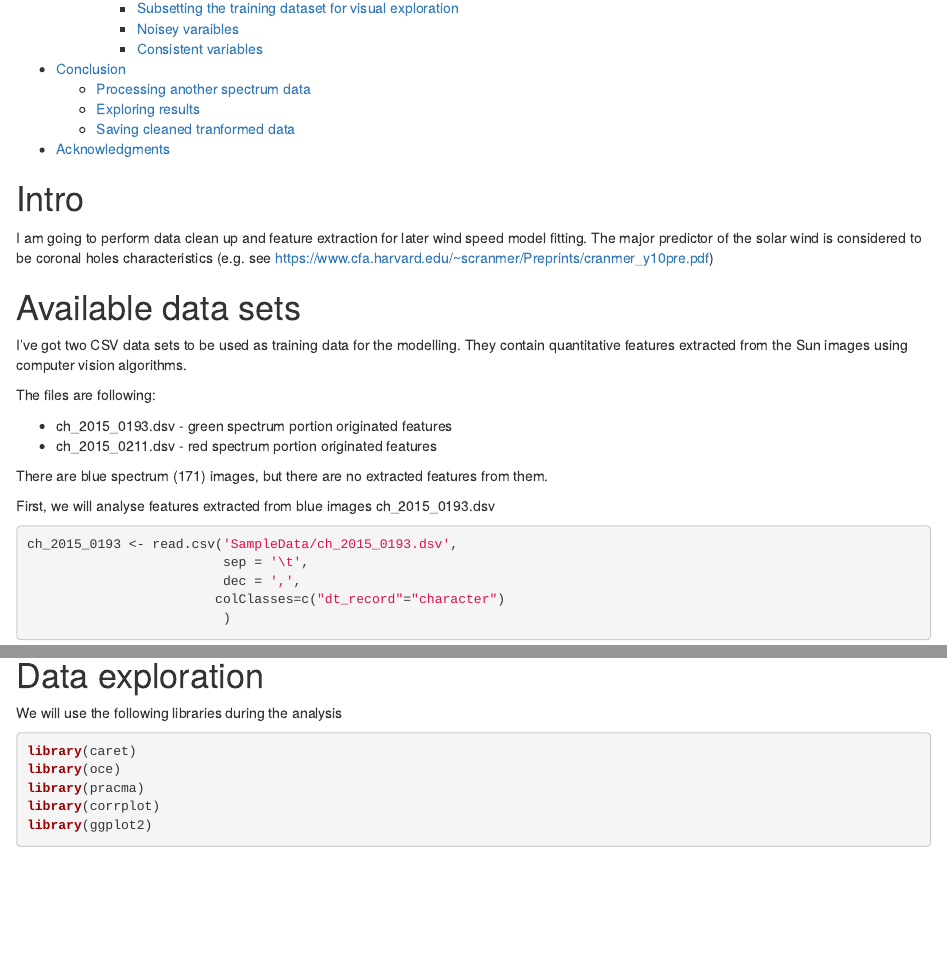
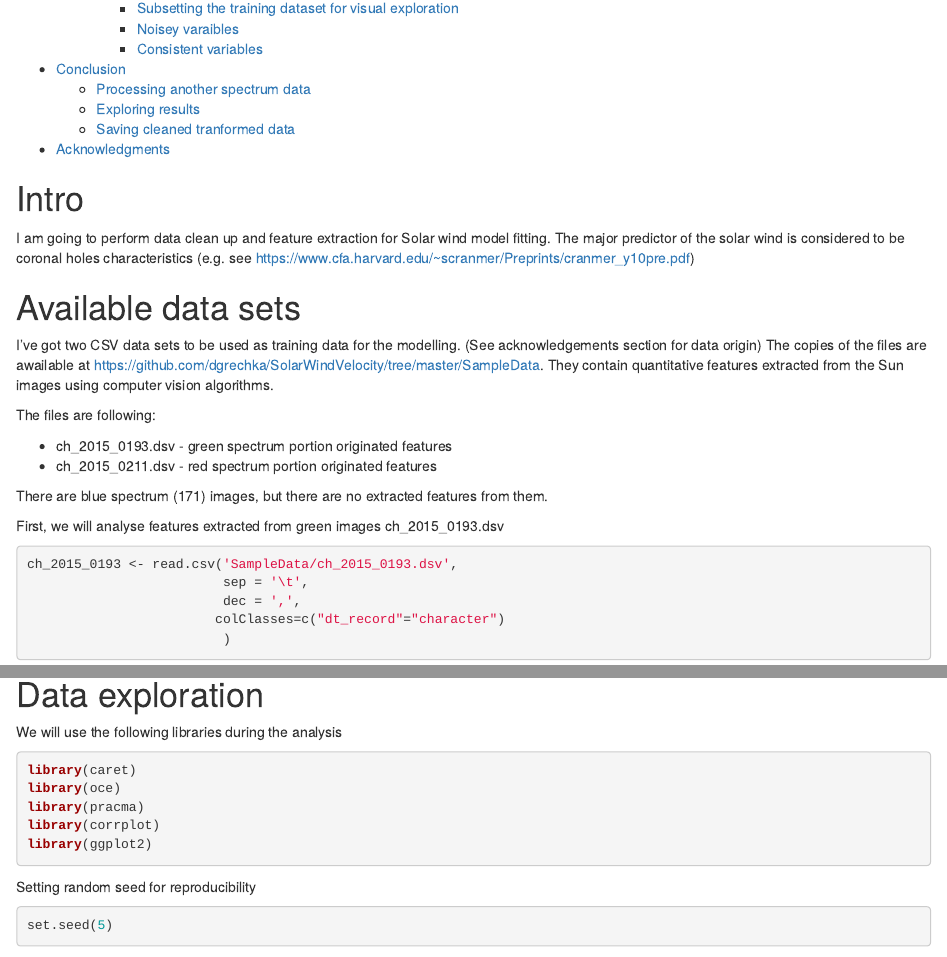
Before and after one commit to dgrechka/SolarWindVelocity, an R Markdown document (CH_features_extraction.Rmd): the page in a window 1100 px wide, from 370 px down, and a second part further down, joined at a grey line. Rendered offline with R 4.5, knitr and Pandoc, with nearby package versions; some code elsewhere in the file could not run offline.

Commit message:
Features extraction rmd. minor changes in descriptions

````diff
--- a/CH_features_extraction.Rmd
+++ b/CH_features_extraction.Rmd
@@ -14,12 +14,13 @@ knitr::opts_chunk$set(echo = TRUE)
 
 # Intro
 
-I am going to perform data clean up and feature extraction for later wind speed model fitting.
+I am going to perform data clean up and feature extraction for Solar wind model fitting.
 The major predictor of the solar wind is considered to be coronal holes characteristics (e.g. see <https://www.cfa.harvard.edu/~scranmer/Preprints/cranmer_y10pre.pdf>)
 
 # Available data sets
 
-I've got two CSV data sets to be used as training data for the modelling.
+I've got two CSV data sets to be used as training data for the modelling. (See acknowledgements section for data origin)
+The copies of the files are awailable at <https://github.com/dgrechka/SolarWindVelocity/tree/master/SampleData>.
 They contain quantitative features extracted from the Sun images using computer vision algorithms.
 
 The files are following:
@@ -29,7 +30,7 @@ The files are following:
 
 There are blue spectrum (171) images, but there are no extracted features from them.
 
-First, we will analyse features extracted from blue images ch_2015_0193.dsv
+First, we will analyse features extracted from green images ch_2015_0193.dsv
 
 ```{r data load}
 ch_2015_0193 <- read.csv('SampleData/ch_2015_0193.dsv',
@@ -60,6 +61,12 @@ library(oce)
 library(pracma)
 library(corrplot)
 library(ggplot2)
+```
+
+Setting random seed for reproducibility
+
+```{r repro}
+set.seed(5)
 ```
 
 ## Overview
````
Also changed, not shown: CH_features_extraction.Rmd (11 more changed lines).
